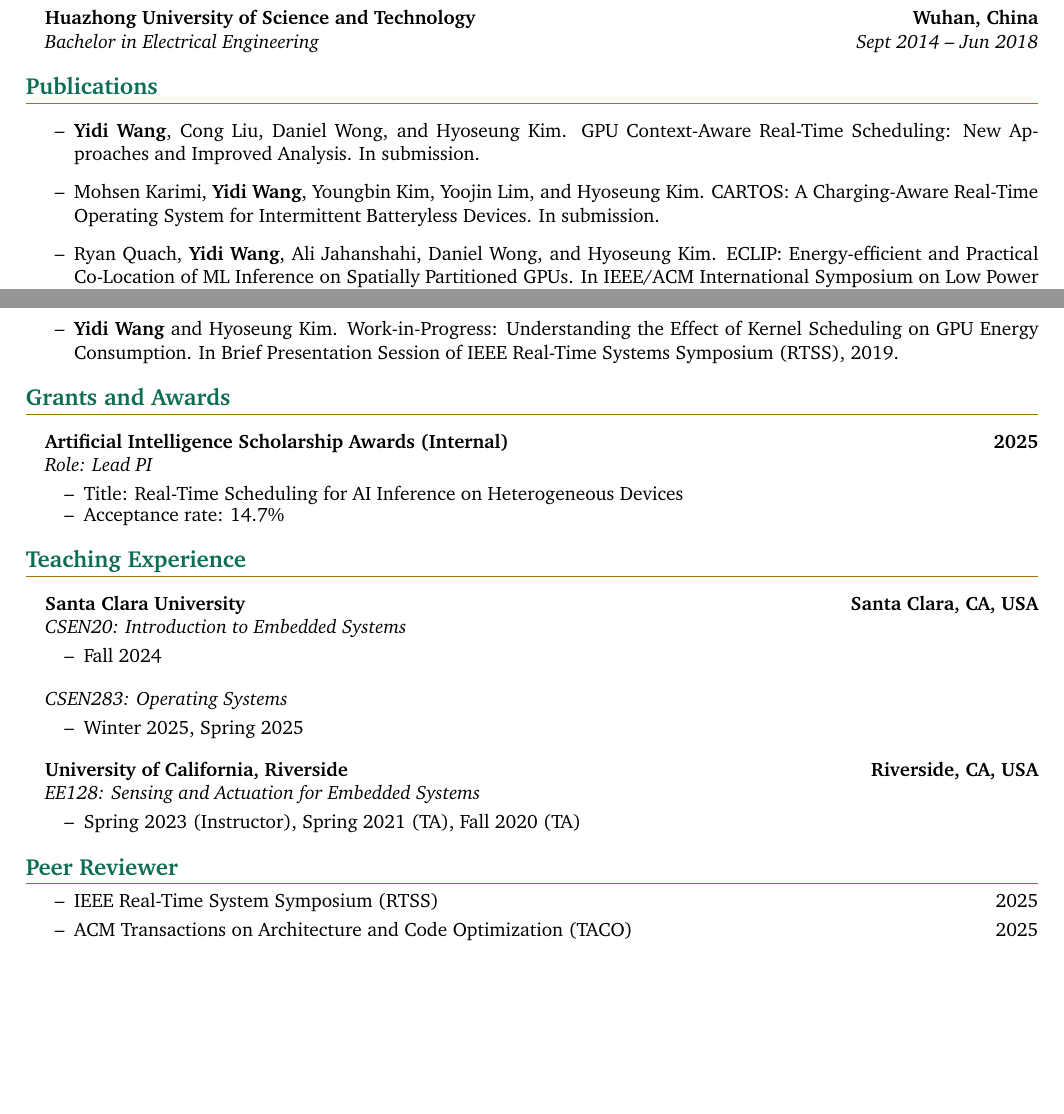
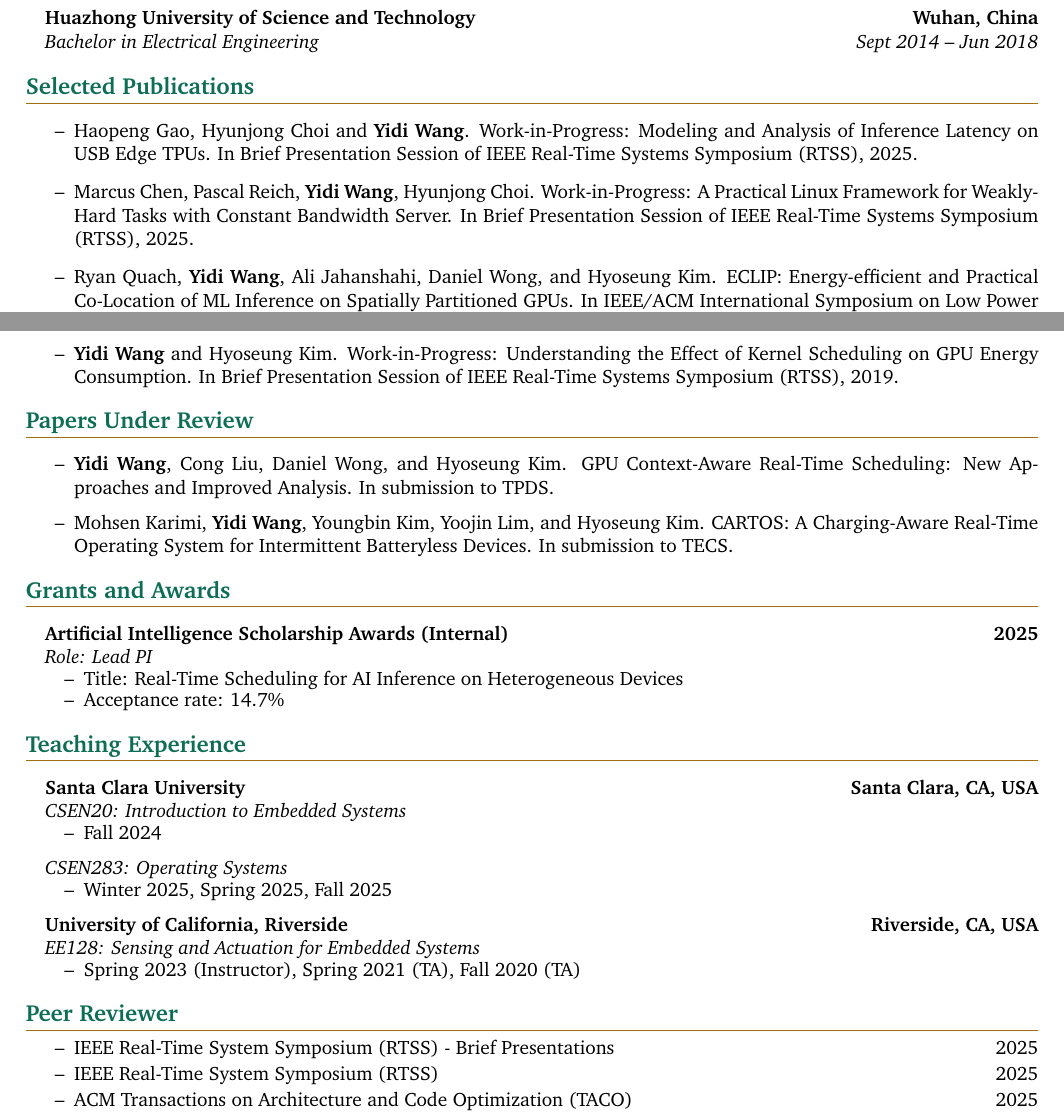
Before and after one commit to yidiwang21/Yidi-Wang-CV, a LaTeX document (main.tex): two parts of pages 1 and 2 of 2, joined at a grey line, cut so that both start at the same text, the shorter picture padded with empty space. Compiled offline with pdfLaTeX.

Commit message:
Updates from Overleaf

```diff
--- a/main.tex
+++ b/main.tex
@@ -252,11 +252,11 @@
   %------------%
   % Publications %
   %------------%
-  \section{Publications}
+  \section{Selected Publications}
   \begin{justify}
   \begin{itemize}
-    \item \textbf{Yidi Wang}, Cong Liu, Daniel Wong, and Hyoseung Kim. GPU Context-Aware Real-Time Scheduling: New Approaches and Improved Analysis. In submission.
-    \item Mohsen Karimi, \textbf{Yidi Wang}, Youngbin Kim, Yoojin Lim, and Hyoseung Kim. CARTOS: A Charging-Aware Real-Time Operating System for Intermittent Batteryless Devices. In submission.
+    \item Haopeng Gao, Hyunjong Choi and \textbf{Yidi Wang}. Work-in-Progress: Modeling and Analysis of Inference Latency on USB Edge TPUs. In Brief Presentation Session of IEEE Real-Time Systems Symposium (RTSS), 2025.
+    \item Marcus Chen, Pascal Reich, \textbf{Yidi Wang},  Hyunjong Choi. Work-in-Progress: A Practical Linux Framework for Weakly-Hard Tasks with Constant Bandwidth Server. In Brief Presentation Session of IEEE Real-Time Systems Symposium (RTSS), 2025.
    \item Ryan Quach, \textbf{Yidi Wang}, Ali Jahanshahi, Daniel Wong, and Hyoseung Kim. ECLIP: Energy-efficient and Practical Co-Location of ML Inference on Spatially Partitioned GPUs. In IEEE/ACM International Symposium on Low Power Electronics and Design (ISLPED), 2025.
     \item \textbf{Yidi Wang}, Cong Liu, Daniel Wong, and Hyoseung Kim. GCAPS: Analyzable GPU Context-Aware Preemptive Scheduling Approach for Real-Time Tasks. In Euromicro Conference on Real-Time Systems (ECRTS), 2024.
     \item \textbf{Yidi Wang}, Mohsen Karimi, and Hyoseung Kim. Towards Energy-Efficient Real-Time Scheduling of Heterogeneous Multi-GPU Systems. In IEEE Real-Time Systems Symposium (RTSS), 2022.
@@ -268,6 +268,14 @@
     \item \textbf{Yidi Wang} and Hyoseung Kim. Work-in-Progress: Understanding the Effect of Kernel Scheduling on GPU Energy Consumption. In Brief Presentation Session of IEEE Real-Time Systems Symposium (RTSS), 2019.
   \end{itemize}
   \end{justify}
+
+\section{Papers Under Review}
+\begin{justify}
+\begin{itemize}
+    \item \textbf{Yidi Wang}, Cong Liu, Daniel Wong, and Hyoseung Kim. GPU Context-Aware Real-Time Scheduling: New Approaches and Improved Analysis. In submission to TPDS.
+    \item Mohsen Karimi, \textbf{Yidi Wang}, Youngbin Kim, Yoojin Lim, and Hyoseung Kim. CARTOS: A Charging-Aware Real-Time Operating System for Intermittent Batteryless Devices. In submission to TECS.
+\end{itemize}
+\end{justify}
 
 \section{Grants and Awards}
 \headingBf{Artificial Intelligence Scholarship Awards (Internal)}{2025}
@@ -334,7 +342,7 @@
   \end{resume_list}
   \headingIt{CSEN283: Operating Systems}{}
   \begin{resume_list}
-      \item Winter 2025, Spring 2025
+      \item Winter 2025, Spring 2025, Fall 2025
   \end{resume_list}
 
   \headingBf{University of California, Riverside}{Riverside, CA, USA}
@@ -348,6 +356,7 @@
   %-----------%
   \section{Peer Reviewer}
   \begin{itemize}
+    \itemalign{IEEE Real-Time System Symposium (RTSS) - Brief Presentations}{2025}
     \itemalign{IEEE Real-Time System Symposium (RTSS)}{2025}
     \itemalign{ACM Transactions on Architecture and Code Optimization (TACO)}{2025}
     \itemalign{ACM Transactions on Internet of Things (TIOT)}{2025}
```
